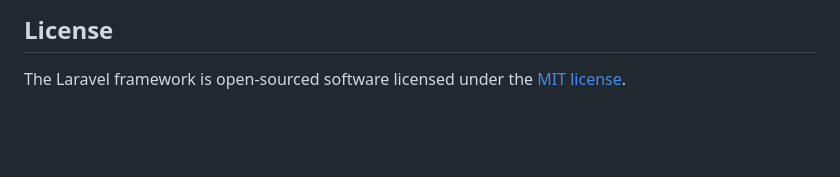
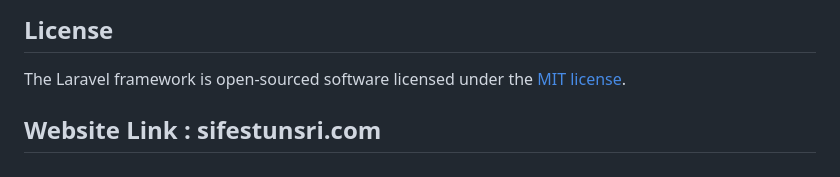
Before and after one commit to NicolausOwen/Sifest2024, a Markdown page: README.md, the part around the change. Drawn GitHub-style; blank space fills up the shorter version.

```diff
--- a/README.md
+++ b/README.md
@@ -64,3 +64,6 @@ If you discover a security vulnerability within Laravel, please send an e-mail t
 ## License
 
 The Laravel framework is open-sourced software licensed under the [MIT license](https://opensource.org/licenses/MIT).
+
+
+## Website Link : sifestunsri.com
```
